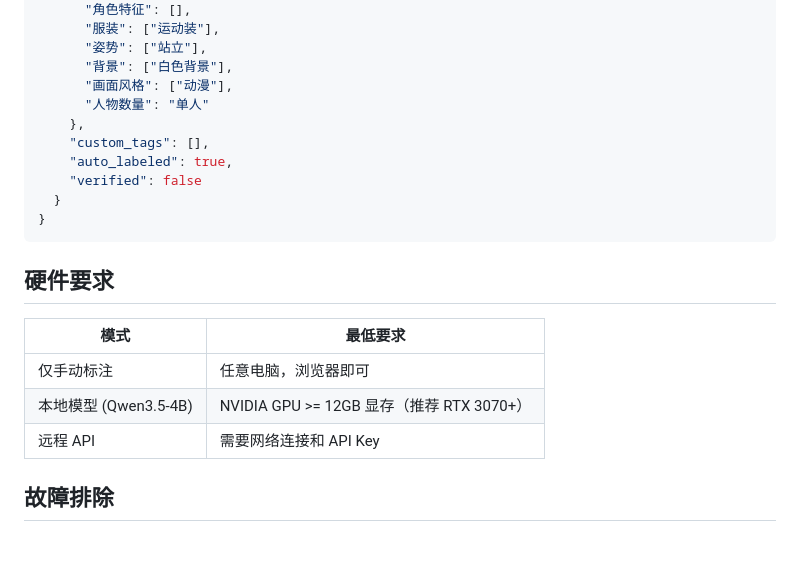
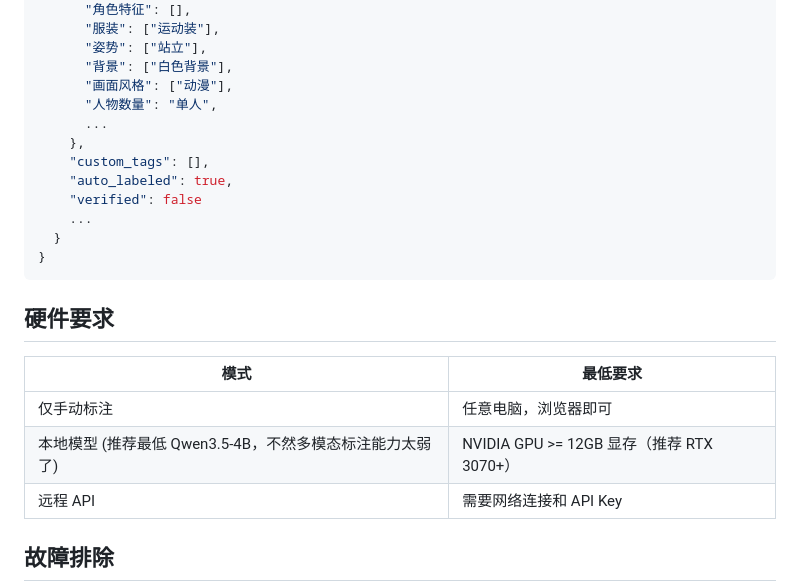
Before and after one commit to Mutteradmin/Intelligent-image-annotation-web-tool-based-on-multimodal-LLM, a Markdown page: README.md, the part around the change. Drawn GitHub-style; blank space fills up the shorter version.

````diff
--- a/README.md
+++ b/README.md
@@ -186,11 +186,13 @@ curl http://localhost:5000/api/export?format=csv -o annotations.csv
       "姿势": ["站立"],
       "背景": ["白色背景"],
       "画面风格": ["动漫"],
-      "人物数量": "单人"
+      "人物数量": "单人",
+      ...
     },
     "custom_tags": [],
     "auto_labeled": true,
     "verified": false
+    ...
   }
 }
 ```
@@ -200,7 +202,7 @@ curl http://localhost:5000/api/export?format=csv -o annotations.csv
 | 模式 | 最低要求 |
 |------|----------|
 | 仅手动标注 | 任意电脑，浏览器即可 |
-| 本地模型 (Qwen3.5-4B) | NVIDIA GPU >= 12GB 显存（推荐 RTX 3070+） |
+| 本地模型 (推荐最低 Qwen3.5-4B，不然多模态标注能力太弱了) | NVIDIA GPU >= 12GB 显存（推荐 RTX 3070+） |
 | 远程 API | 需要网络连接和 API Key |
 
 ## 故障排除
````
